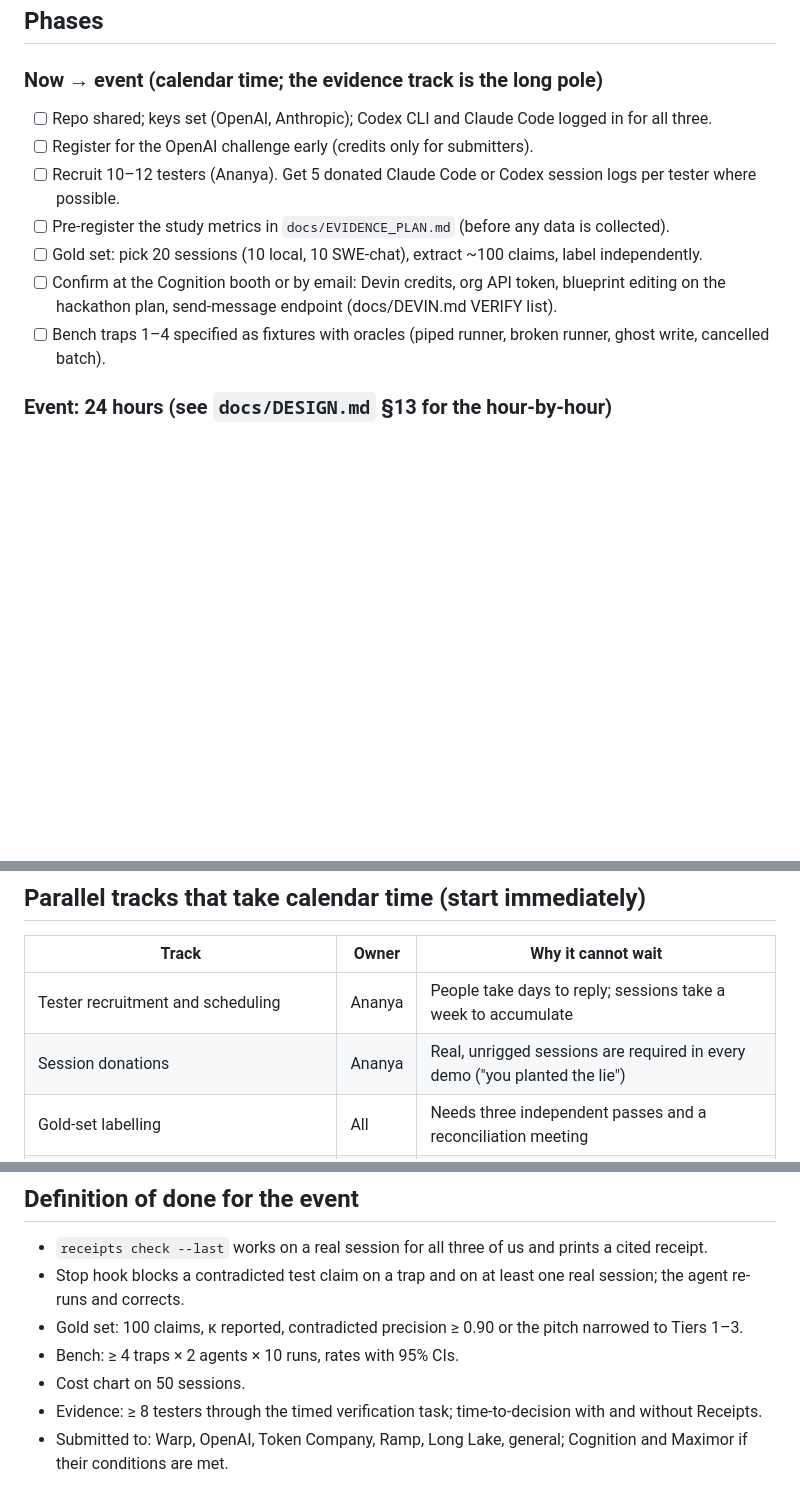
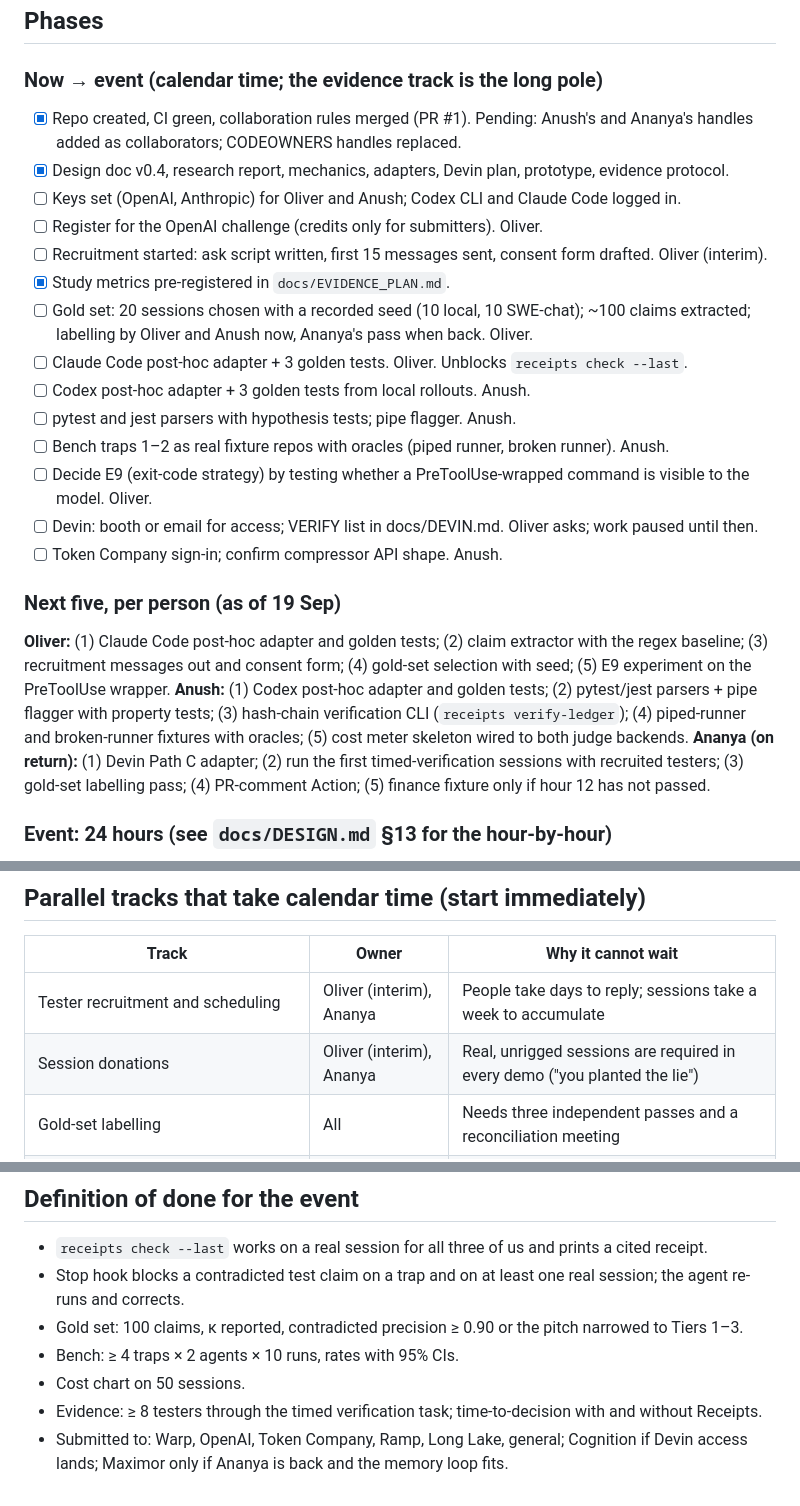
Before and after one commit to Olivesz/custos-code, a Markdown page: docs/PLAN.md, 3 parts joined by grey strips. GitHub-like rendering; blank space fills up the shorter version.

Commit message:
docs: plan update — interim redistribution while Ananya is out, status, next five per person

```diff
--- a/docs/PLAN.md
+++ b/docs/PLAN.md
@@ -41,13 +57,25 @@ If the split turns out wrong, swap. The point is that every area has exactly one
 ## Phases
 
 ### Now → event (calendar time; the evidence track is the long pole)
-- [ ] Repo shared; keys set (OpenAI, Anthropic); Codex CLI and Claude Code logged in for all three.
-- [ ] Register for the OpenAI challenge early (credits only for submitters).
-- [ ] Recruit 10–12 testers (Ananya). Get 5 donated Claude Code or Codex session logs per tester where possible.
-- [ ] Pre-register the study metrics in `docs/EVIDENCE_PLAN.md` (before any data is collected).
-- [ ] Gold set: pick 20 sessions (10 local, 10 SWE-chat), extract ~100 claims, label independently.
-- [ ] Confirm at the Cognition booth or by email: Devin credits, org API token, blueprint editing on the hackathon plan, send-message endpoint (docs/DEVIN.md VERIFY list).
-- [ ] Bench traps 1–4 specified as fixtures with oracles (piped runner, broken runner, ghost write, cancelled batch).
+- [x] Repo created, CI green, collaboration rules merged (PR #1). Pending: Anush's and Ananya's handles added as collaborators; CODEOWNERS handles replaced.
+- [x] Design doc v0.4, research report, mechanics, adapters, Devin plan, prototype, evidence protocol.
+- [ ] Keys set (OpenAI, Anthropic) for Oliver and Anush; Codex CLI and Claude Code logged in.
+- [ ] Register for the OpenAI challenge (credits only for submitters). Oliver.
+- [ ] Recruitment started: ask script written, first 15 messages sent, consent form drafted. Oliver (interim).
+- [x] Study metrics pre-registered in `docs/EVIDENCE_PLAN.md`.
+- [ ] Gold set: 20 sessions chosen with a recorded seed (10 local, 10 SWE-chat); ~100 claims extracted; labelling by Oliver and Anush now, Ananya's pass when back. Oliver.
+- [ ] Claude Code post-hoc adapter + 3 golden tests. Oliver. Unblocks `receipts check --last`.
+- [ ] Codex post-hoc adapter + 3 golden tests from local rollouts. Anush.
+- [ ] pytest and jest parsers with hypothesis tests; pipe flagger. Anush.
+- [ ] Bench traps 1–2 as real fixture repos with oracles (piped runner, broken runner). Anush.
+- [ ] Decide E9 (exit-code strategy) by testing whether a PreToolUse-wrapped command is visible to the model. Oliver.
+- [ ] Devin: booth or email for access; VERIFY list in docs/DEVIN.md. Oliver asks; work paused until then.
+- [ ] Token Company sign-in; confirm compressor API shape. Anush.
+
+### Next five, per person (as of 19 Sep)
+**Oliver:** (1) Claude Code post-hoc adapter and golden tests; (2) claim extractor with the regex baseline; (3) recruitment messages out and consent form; (4) gold-set selection with seed; (5) E9 experiment on the PreToolUse wrapper.
+**Anush:** (1) Codex post-hoc adapter and golden tests; (2) pytest/jest parsers + pipe flagger with property tests; (3) hash-chain verification CLI (`receipts verify-ledger`); (4) piped-runner and broken-runner fixtures with oracles; (5) cost meter skeleton wired to both judge backends.
+**Ananya (on return):** (1) Devin Path C adapter; (2) run the first timed-verification sessions with recruited testers; (3) gold-set labelling pass; (4) PR-comment Action; (5) finance fixture only if hour 12 has not passed.
 
 ### Event: 24 hours (see `docs/DESIGN.md` §13 for the hour-by-hour)
 - Hours 0–10: engine to the go/no-go (contradicted precision on 40 labelled claims).
@@ -63,8 +91,8 @@ If the split turns out wrong, swap. The point is that every area has exactly one
 
 | Track | Owner | Why it cannot wait |
 |---|---|---|
-| Tester recruitment and scheduling | Ananya | People take days to reply; sessions take a week to accumulate |
-| Session donations | Ananya | Real, unrigged sessions are required in every demo ("you planted the lie") |
+| Tester recruitment and scheduling | Oliver (interim), Ananya | People take days to reply; sessions take a week to accumulate |
+| Session donations | Oliver (interim), Ananya | Real, unrigged sessions are required in every demo ("you planted the lie") |
 | Gold-set labelling | All | Needs three independent passes and a reconciliation meeting |
 | Sponsor access (OpenAI credits, Devin, Token Company sign-in) | Oliver | Gated by sponsor timelines |
 | Bench fixtures | Anush | Traps must be validated to actually elicit the failure before they are trusted |
@@ -77,4 +105,4 @@ If the split turns out wrong, swap. The point is that every area has exactly one
 - Bench: ≥ 4 traps × 2 agents × 10 runs, rates with 95% CIs.
 - Cost chart on 50 sessions.
 - Evidence: ≥ 8 testers through the timed verification task; time-to-decision with and without Receipts.
-- Submitted to: Warp, OpenAI, Token Company, Ramp, Long Lake, general; Cognition and Maximor if their conditions are met.
+- Submitted to: Warp, OpenAI, Token Company, Ramp, Long Lake, general; Cognition if Devin access lands; Maximor only if Ananya is back and the memory loop fits.
```
Also changed, not shown: other parts of docs/PLAN.md (+16 -0 lines).
